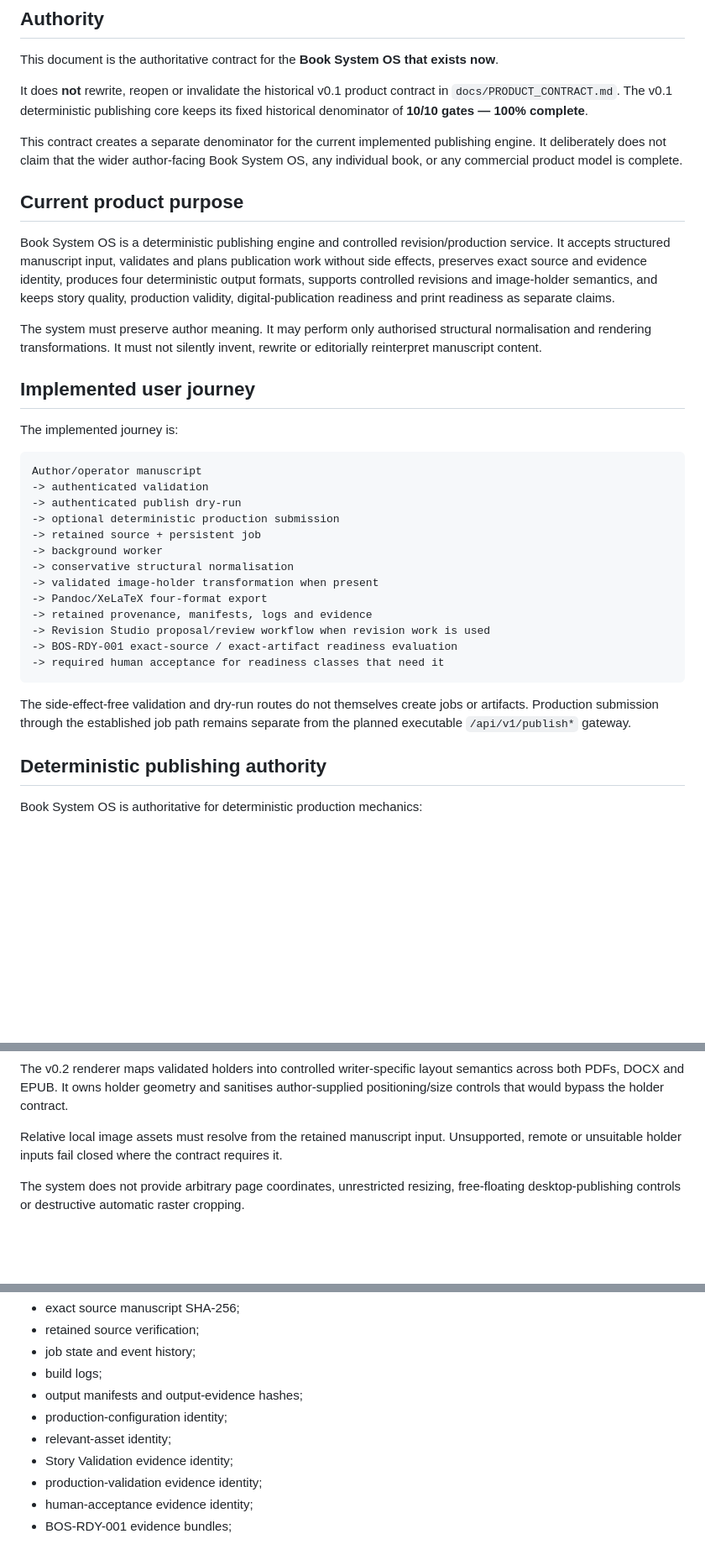
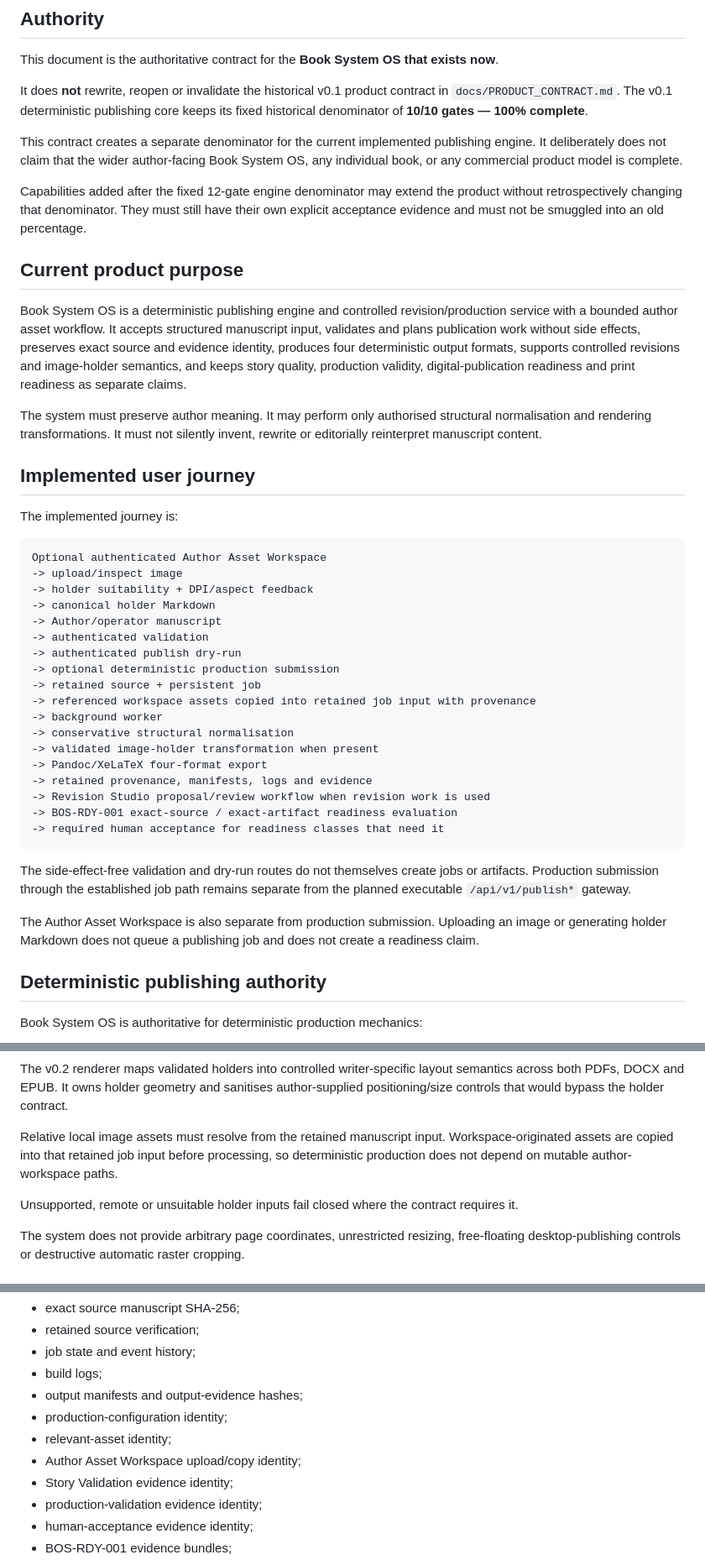
Before and after one commit to armpitpete/book-system-os, a Markdown page: docs/CURRENT_PRODUCT_CONTRACT_V1.md, 3 parts joined by grey strips. Shown at 84% size. GitHub-like rendering; blank space fills up the shorter version.

````diff
--- a/docs/CURRENT_PRODUCT_CONTRACT_V1.md
+++ b/docs/CURRENT_PRODUCT_CONTRACT_V1.md
@@ -8,9 +8,11 @@ It does **not** rewrite, reopen or invalidate the historical v0.1 product contra
 
 This contract creates a separate denominator for the current implemented publishing engine. It deliberately does not claim that the wider author-facing Book System OS, any individual book, or any commercial product model is complete.
 
+Capabilities added after the fixed 12-gate engine denominator may extend the product without retrospectively changing that denominator. They must still have their own explicit acceptance evidence and must not be smuggled into an old percentage.
+
 ## Current product purpose
 
-Book System OS is a deterministic publishing engine and controlled revision/production service. It accepts structured manuscript input, validates and plans publication work without side effects, preserves exact source and evidence identity, produces four deterministic output formats, supports controlled revisions and image-holder semantics, and keeps story quality, production validity, digital-publication readiness and print readiness as separate claims.
+Book System OS is a deterministic publishing engine and controlled revision/production service with a bounded author asset workflow. It accepts structured manuscript input, validates and plans publication work without side effects, preserves exact source and evidence identity, produces four deterministic output formats, supports controlled revisions and image-holder semantics, and keeps story quality, production validity, digital-publication readiness and print readiness as separate claims.
 
 The system must preserve author meaning. It may perform only authorised structural normalisation and rendering transformations. It must not silently invent, rewrite or editorially reinterpret manuscript content.
 
@@ -19,11 +21,16 @@ The system must preserve author meaning. It may perform only authorised structur
 The implemented journey is:
 
 ```text
-Author/operator manuscript
+Optional authenticated Author Asset Workspace
+-> upload/inspect image
+-> holder suitability + DPI/aspect feedback
+-> canonical holder Markdown
+-> Author/operator manuscript
 -> authenticated validation
 -> authenticated publish dry-run
 -> optional deterministic production submission
 -> retained source + persistent job
+-> referenced workspace assets copied into retained job input with provenance
 -> background worker
 -> conservative structural normalisation
 -> validated image-holder transformation when present
@@ -35,6 +42,8 @@ Author/operator manuscript
 ```
 
 The side-effect-free validation and dry-run routes do not themselves create jobs or artifacts. Production submission through the established job path remains separate from the planned executable `/api/v1/publish*` gateway.
+
+The Author Asset Workspace is also separate from production submission. Uploading an image or generating holder Markdown does not queue a publishing job and does not create a readiness claim.
 
 ## Deterministic publishing authority
 
@@ -134,7 +166,9 @@ The image-holder contract validates source suitability, local-file availability,
 
 The v0.2 renderer maps validated holders into controlled writer-specific layout semantics across both PDFs, DOCX and EPUB. It owns holder geometry and sanitises author-supplied positioning/size controls that would bypass the holder contract.
 
-Relative local image assets must resolve from the retained manuscript input. Unsupported, remote or unsuitable holder inputs fail closed where the contract requires it.
+Relative local image assets must resolve from the retained manuscript input. Workspace-originated assets are copied into that retained job input before processing, so deterministic production does not depend on mutable author-workspace paths.
+
+Unsupported, remote or unsuitable holder inputs fail closed where the contract requires it.
 
 The system does not provide arbitrary page coordinates, unrestricted resizing, free-floating desktop-publishing controls or destructive automatic raster cropping.
 
@@ -164,6 +198,7 @@ The current system preserves an inspectable proof trail around production work.
 - output manifests and output-evidence hashes;
 - production-configuration identity;
 - relevant-asset identity;
+- Author Asset Workspace upload/copy identity;
 - Story Validation evidence identity;
 - production-validation evidence identity;
 - human-acceptance evidence identity;
````
Also changed, not shown: other parts of docs/CURRENT_PRODUCT_CONTRACT_V1.md (+35 -11 lines).
